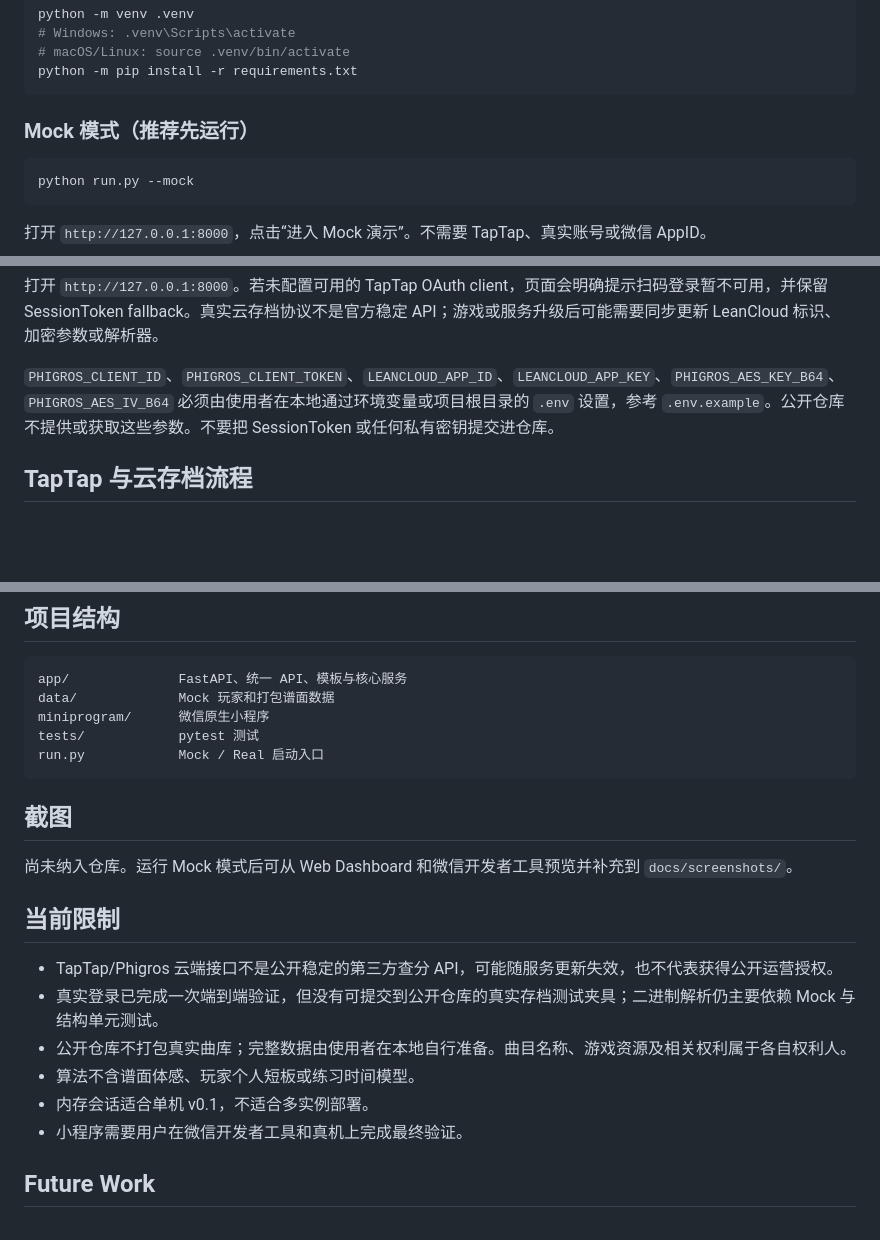
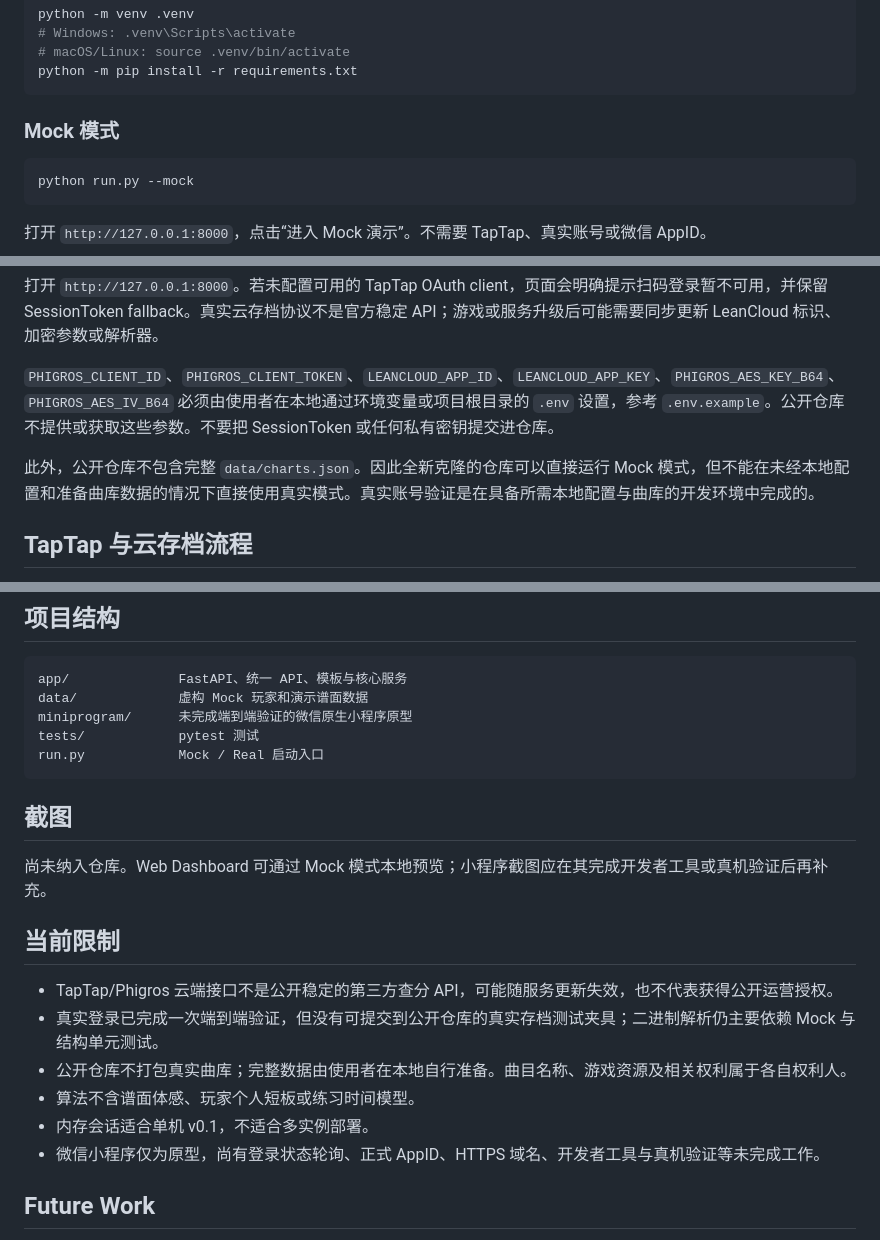
Before and after one commit to Whicho6/PhiPush, a Markdown page: README.md, 3 parts joined by grey strips. GitHub-like rendering; blank space fills up the shorter version.

````diff
--- a/README.md
+++ b/README.md
@@ -44,7 +44,7 @@ python -m venv .venv
 python -m pip install -r requirements.txt
 ```
 
-### Mock 模式（推荐先运行）
+### Mock 模式
 
 ```bash
 python run.py --mock
@@ -61,6 +61,8 @@ python run.py
 打开 `http://127.0.0.1:8000`。若未配置可用的 TapTap OAuth client，页面会明确提示扫码登录暂不可用，并保留 SessionToken fallback。真实云存档协议不是官方稳定 API；游戏或服务升级后可能需要同步更新 LeanCloud 标识、加密参数或解析器。
 
 `PHIGROS_CLIENT_ID`、`PHIGROS_CLIENT_TOKEN`、`LEANCLOUD_APP_ID`、`LEANCLOUD_APP_KEY`、`PHIGROS_AES_KEY_B64`、`PHIGROS_AES_IV_B64` 必须由使用者在本地通过环境变量或项目根目录的 `.env` 设置，参考 `.env.example`。公开仓库不提供或获取这些参数。不要把 SessionToken 或任何私有密钥提交进仓库。
+
+此外，公开仓库不包含完整 `data/charts.json`。因此全新克隆的仓库可以直接运行 Mock 模式，但不能在未经本地配置和准备曲库数据的情况下直接使用真实模式。真实账号验证是在具备所需本地配置与曲库的开发环境中完成的。
 
 ## TapTap 与云存档流程
 
@@ -147,15 +153,15 @@ pytest
 
 ```text
 app/              FastAPI、统一 API、模板与核心服务
-data/             Mock 玩家和打包谱面数据
-miniprogram/      微信原生小程序
+data/             虚构 Mock 玩家和演示谱面数据
+miniprogram/      未完成端到端验证的微信原生小程序原型
 tests/            pytest 测试
 run.py            Mock / Real 启动入口
 ```
 
 ## 截图
 
-尚未纳入仓库。运行 Mock 模式后可从 Web Dashboard 和微信开发者工具预览并补充到 `docs/screenshots/`。
+尚未纳入仓库。Web Dashboard 可通过 Mock 模式本地预览；小程序截图应在其完成开发者工具或真机验证后再补充。
 
 ## 当前限制
 
@@ -164,7 +170,7 @@ run.py            Mock / Real 启动入口
 - 公开仓库不打包真实曲库；完整数据由使用者在本地自行准备。曲目名称、游戏资源及相关权利属于各自权利人。
 - 算法不含谱面体感、玩家个人短板或练习时间模型。
 - 内存会话适合单机 v0.1，不适合多实例部署。
-- 小程序需要用户在微信开发者工具和真机上完成最终验证。
+- 微信小程序仅为原型，尚有登录状态轮询、正式 AppID、HTTPS 域名、开发者工具与真机验证等未完成工作。
 
 ## Future Work
 
````
Also changed, not shown: other parts of README.md (+15 -11 lines).
